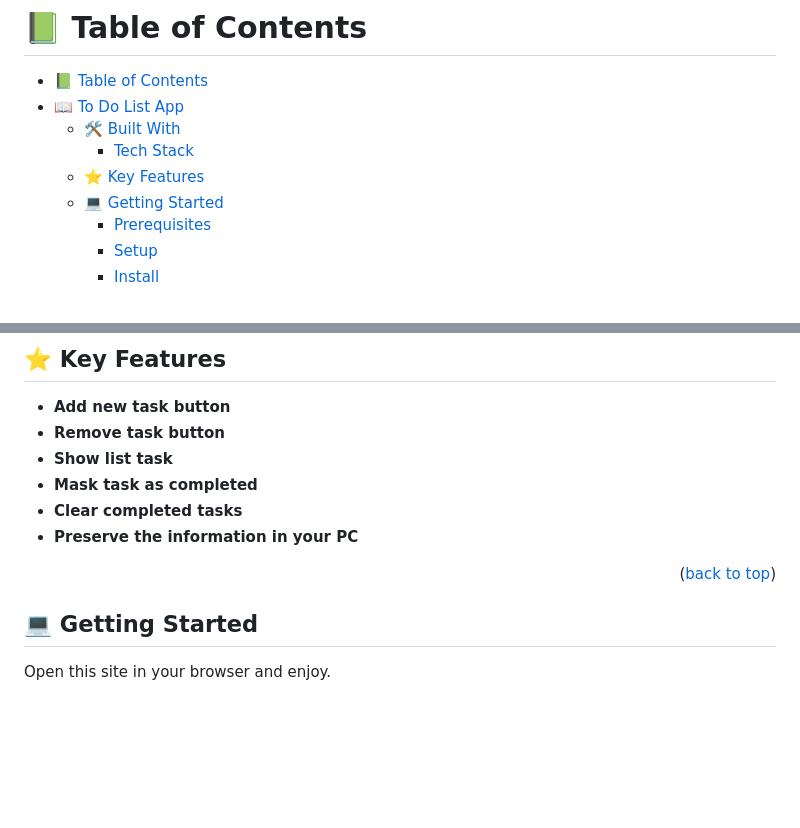
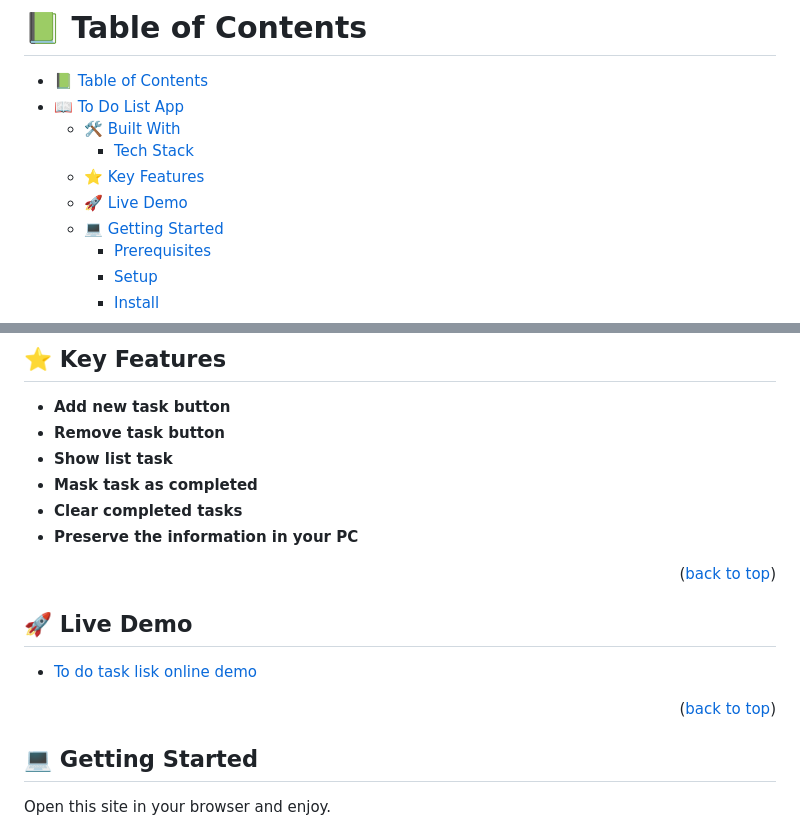
Before and after one commit to jicamargo/todo, a Markdown page: README.md, 2 parts joined by grey strips. Rendered like a GitHub page; blank space fills up the shorter version.

Commit message:
update README with live  demo link

```diff
--- a/README.md
+++ b/README.md
@@ -16,6 +16,7 @@
   - [🛠 Built With ](#-built-with-)
     - [Tech Stack ](#tech-stack-)
   - [⭐️ Key Features ](#️-key-features-)
+  - [🚀 Live Demo](#live-demo)
   - [💻 Getting Started ](#-getting-started-)
     - [Prerequisites](#prerequisites)
     - [Setup](#setup)
@@ -67,8 +68,16 @@ With this app You can easily create tasks, edit, complete, and track your progre
 - **Preserve the information in your PC**
 
 <p align="right">(<a href="#readme-top">back to top</a>)</p>
+
+<!-- DEMO LINK -->
+## 🚀 Live Demo <a name="live-demo"></a>
+
+- [To do task lisk online demo](https://jicamargo.github.io/todo/dist/)
+
+<p align="right">(<a href="#readme-top">back to top</a>)</p>
+
+
 <!-- GETTING STARTED -->
-
 ## 💻 Getting Started <a name="getting-started"></a>
 
 Open this site in your browser and enjoy.
```
